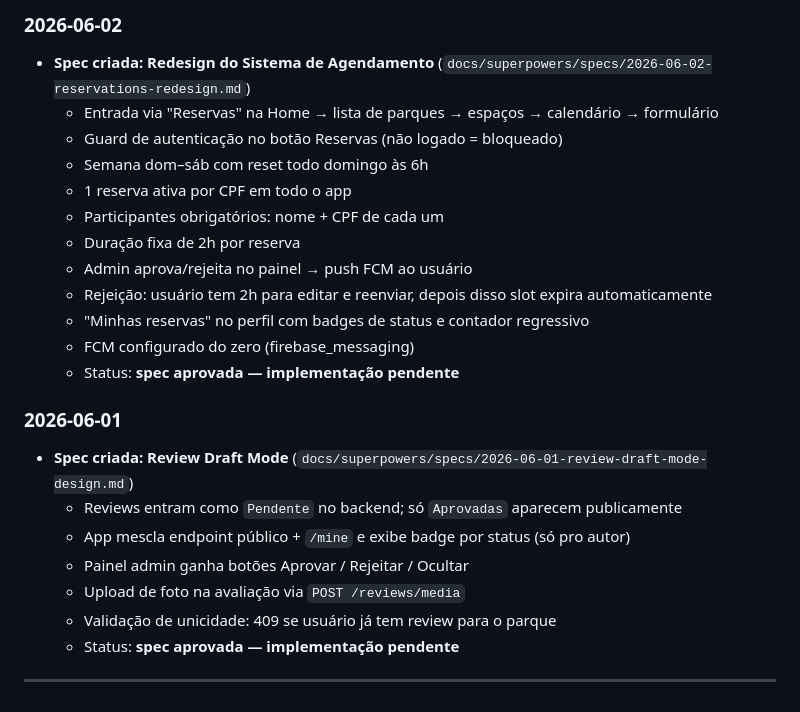
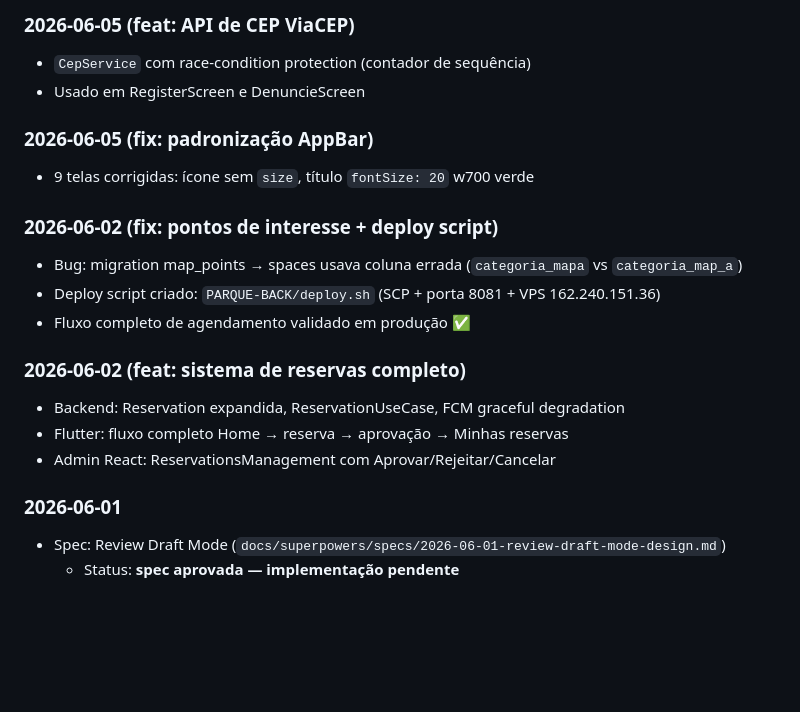
Before and after one commit to darkzinn11/parque, a Markdown page: CLAUDE.md, the part around one of its changes. GitHub-like rendering; blank space fills up the shorter version.

```diff
--- a/CLAUDE.md
+++ b/CLAUDE.md
@@ -119,33 +174,21 @@ docs/
 
-### 2026-06-02
-- **Spec criada: Redesign do Sistema de Agendamento** (`docs/superpowers/specs/2026-06-02-reservations-redesign.md`)
-  - Entrada via "Reservas" na Home → lista de parques → espaços → calendário → formulário
-  - Guard de autenticação no botão Reservas (não logado = bloqueado)
-  - Semana dom–sáb com reset todo domingo às 6h
-  - 1 reserva ativa por CPF em todo o app
-  - Participantes obrigatórios: nome + CPF de cada um
-  - Duração fixa de 2h por reserva
-  - Admin aprova/rejeita no painel → push FCM ao usuário
-  - Rejeição: usuário tem 2h para editar e reenviar, depois disso slot expira automaticamente
-  - "Minhas reservas" no perfil com badges de status e contador regressivo
-  - FCM configurado do zero (firebase_messaging)
-  - Status: **spec aprovada — implementação pendente**
+### 2026-06-05 (feat: API de CEP ViaCEP)
+- `CepService` com race-condition protection (contador de sequência)
+- Usado em RegisterScreen e DenuncieScreen
+
+### 2026-06-05 (fix: padronização AppBar)
+- 9 telas corrigidas: ícone sem `size`, título `fontSize: 20` w700 verde
+
+### 2026-06-02 (fix: pontos de interesse + deploy script)
+- Bug: migration map_points → spaces usava coluna errada (`categoria_mapa` vs `categoria_map_a`)
+- Deploy script criado: `PARQUE-BACK/deploy.sh` (SCP + porta 8081 + VPS 162.240.151.36)
+- Fluxo completo de agendamento validado em produção ✅
+
+### 2026-06-02 (feat: sistema de reservas completo)
+- Backend: Reservation expandida, ReservationUseCase, FCM graceful degradation
+- Flutter: fluxo completo Home → reserva → aprovação → Minhas reservas
+- Admin React: ReservationsManagement com Aprovar/Rejeitar/Cancelar
 
 ### 2026-06-01
-- **Spec criada: Review Draft Mode** (`docs/superpowers/specs/2026-06-01-review-draft-mode-design.md`)
-  - Reviews entram como `Pendente` no backend; só `Aprovadas` aparecem publicamente
-  - App mescla endpoint público + `/mine` e exibe badge por status (só pro autor)
-  - Painel admin ganha botões Aprovar / Rejeitar / Ocultar
-  - Upload de foto na avaliação via `POST /reviews/media`
-  - Validação de unicidade: 409 se usuário já tem review para o parque
+- Spec: Review Draft Mode (`docs/superpowers/specs/2026-06-01-review-draft-mode-design.md`)
   - Status: **spec aprovada — implementação pendente**
-
----
-
-<!-- Adicionar novas entradas no topo do Histórico, formato:
-### YYYY-MM-DD
-- **O que mudou:** descrição curta
-  - detalhe 1
-  - detalhe 2
-  - Status: implementado | spec aprovada | em progresso | revertido
--->
```
Also changed, not shown: other parts of CLAUDE.md (+121 -66 lines).
